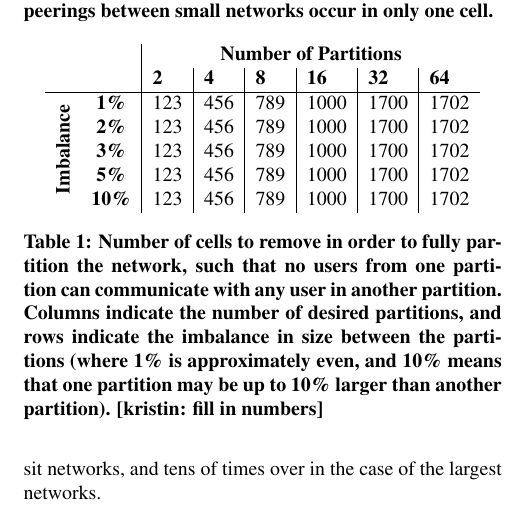
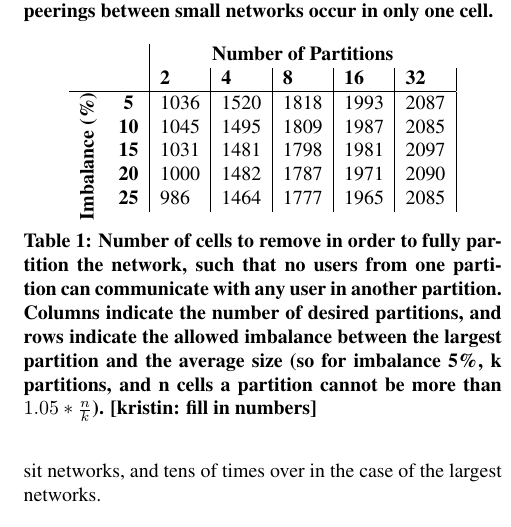
Before and after one commit to ixpwn/code, a LaTeX paper (text/resilience.tex, which reads text/failure_analysis.tex): part of one column of page 4 of 5, cut so that both start at the same text. Compiled offline with pdfLaTeX.

Commit message:
Added real data into our table!

```diff
--- a/text/failure_analysis.tex
+++ b/text/failure_analysis.tex
@@ -1,17 +1,17 @@
     \begin{table}
         \centering
         \begin{tabular}{lc|l|l|l|l|l|l}
-            &&\multicolumn{6}{c}{\bf Number of Partitions}\\
-            &&{\bf 2}&{\bf 4}&{\bf 8}&{\bf 16}&{\bf 32}&{\bf 64}\\
+            &&\multicolumn{5}{c}{\bf Number of Partitions}\\
+            &&{\bf 2}&{\bf 4}&{\bf 8}&{\bf 16}&{\bf 32}\\
             \hline
-            \multirow{5}{*}{\begin{sideways}{\bf Imbalance}\end{sideways}}
-            &{\bf 1\%}&123&456&789&1000&1700&1702\\
-            &{\bf 2\%}&123&456&789&1000&1700&1702\\
-            &{\bf 3\%}&123&456&789&1000&1700&1702\\
-            &{\bf 5\%}&123&456&789&1000&1700&1702\\
-            &{\bf 10\%}&123&456&789&1000&1700&1702\\
+            \multirow{5}{*}{\begin{sideways}{\bf Imbalance (\%)}\end{sideways}}
+            &{\bf 5}&1036&1520&1818&1993&2087\\
+            &{\bf 10}&1045&1495&1809&1987&2085\\
+            &{\bf 15}&1031&1481&1798&1981&2097\\
+            &{\bf 20}&1000&1482&1787&1971&2090\\
+            &{\bf 25}&986&1464&1777&1965&2085\\
         \end{tabular}
-        \caption[]{\label{tbl:hmetis} Number of cells to remove in order to fully partition the network, such that no users from one partition can communicate with any user in another partition. Columns indicate the number of desired partitions, and rows indicate the imbalance in size between the partitions (where 1\% is approximately even, and 10\% means that one partition may be up to 10\% larger than another partition). \kristin{fill in numbers}}
+        \caption[]{\label{tbl:hmetis} Number of cells to remove in order to fully partition the network, such that no users from one partition can communicate with any user in another partition. Columns indicate the number of desired partitions, and rows indicate the allowed imbalance between the largest partition and the average size (so for imbalance 5\%, k partitions, and n cells a partition cannot be more than $1.05 * \frac{n}{k}$). \kristin{fill in numbers}}
     \end{table}
 
     Turning to our final goal, analysis of worst-case scenarios, we attend to two questions.
```
